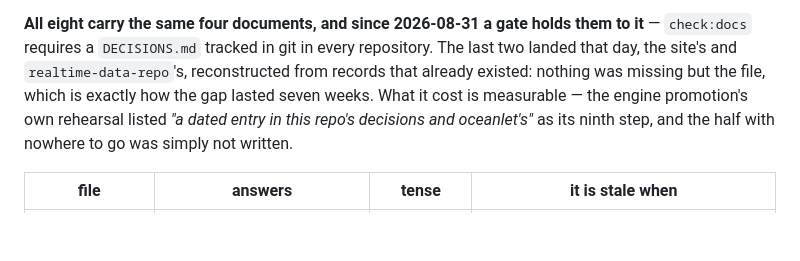
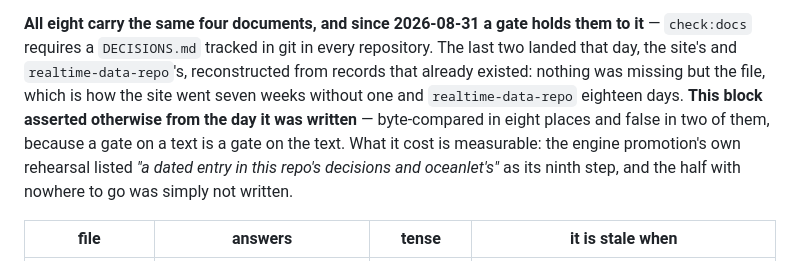
Before and after one commit to oceansensing/espc-model-fields-repo, a Markdown page: CLAUDE.md, the part around the change. Rendered like a GitHub page; blank space fills up the shorter version.

Commit message:
Doctrine sync: the block was wrong from the day it was written
"Seven weeks" was how long the site went without a DECISIONS.md, not how long
this block was false. It was written 2026-08-28 and asserted four documents in
two repositories that had three from that moment on — false on arrival, which
is a sharper fact than drifting into it. Both durations are in the block now.

```diff
--- a/CLAUDE.md
+++ b/CLAUDE.md
@@ -29,10 +29,13 @@ bytes behind a Pages URL, and Pages does not redirect what the API does.)*
 them to it** — `check:docs` requires a `DECISIONS.md` tracked in git in every
 repository. The last two landed that day, the site's and
 `realtime-data-repo`'s, reconstructed from records that already existed:
-nothing was missing but the file, which is exactly how the gap lasted seven
-weeks. What it cost is measurable — the engine promotion's own rehearsal
-listed *"a dated entry in this repo's decisions and oceanlet's"* as its ninth
-step, and the half with nowhere to go was simply not written.
+nothing was missing but the file, which is how the site went seven weeks
+without one and `realtime-data-repo` eighteen days. **This block asserted
+otherwise from the day it was written** — byte-compared in eight places and
+false in two of them, because a gate on a text is a gate on the text. What it
+cost is measurable: the engine promotion's own rehearsal listed *"a dated
+entry in this repo's decisions and oceanlet's"* as its ninth step, and the
+half with nowhere to go was simply not written.
 
 | file | answers | tense | it is stale when |
 | --- | --- | --- | --- |
```
